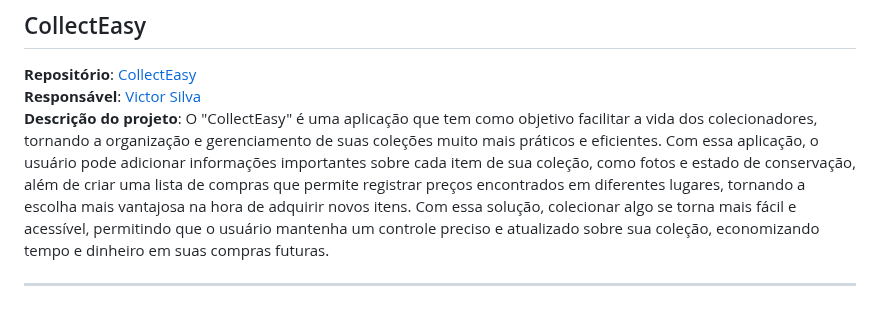
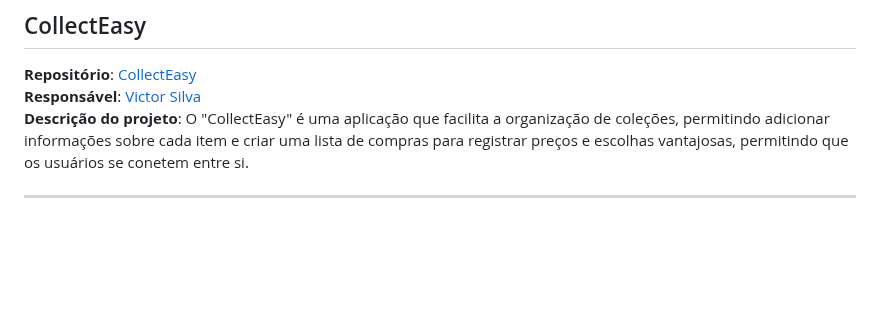
Before and after one commit to SouJunior/soujunior-labs, a Markdown page: README.md, the part around the change. Drawn GitHub-style; blank space fills up the shorter version.

Commit message:
add collecteasy project

```diff
--- a/README.md
+++ b/README.md
@@ -183,5 +183,5 @@
 ## CollectEasy
 **Repositório**: [CollectEasy](https://github.com/CollectEasy)
 **Responsável**: [Victor Silva](https://www.linkedin.com/in/victorhrdsilva/)
-**Descrição do projeto**: O "CollectEasy" é uma aplicação que tem como objetivo facilitar a vida dos colecionadores, tornando a organização e gerenciamento de suas coleções muito mais práticos e eficientes. Com essa aplicação, o usuário pode adicionar informações importantes sobre cada item de sua coleção, como fotos e estado de conservação, além de criar uma lista de compras que permite registrar preços encontrados em diferentes lugares, tornando a escolha mais vantajosa na hora de adquirir novos itens. Com essa solução, colecionar algo se torna mais fácil e acessível, permitindo que o usuário mantenha um controle preciso e atualizado sobre sua coleção, economizando tempo e dinheiro em suas compras futuras.
+**Descrição do projeto**: O "CollectEasy" é uma aplicação que facilita a organização de coleções, permitindo adicionar informações sobre cada item e criar uma lista de compras para registrar preços e escolhas vantajosas, permitindo que os usuários se conetem entre si.
 <hr/>
```
